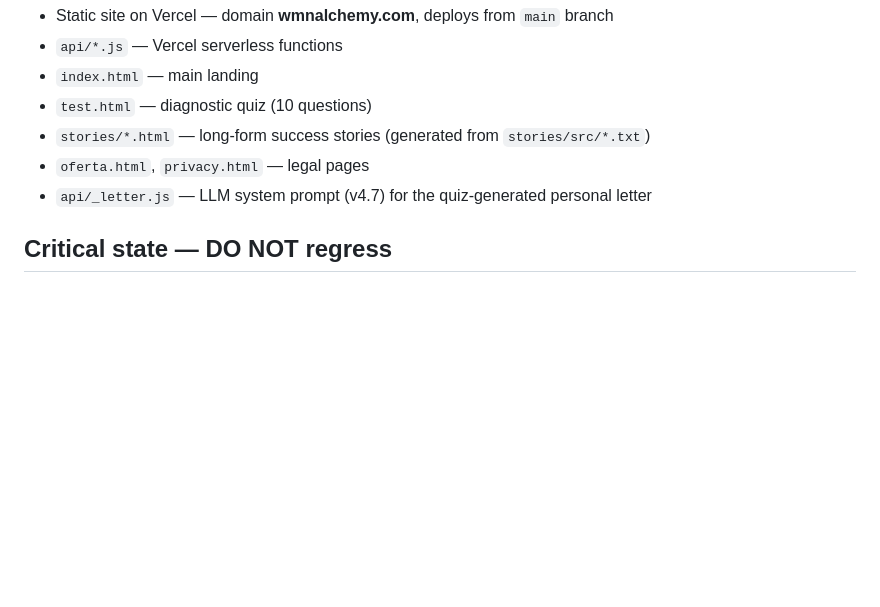
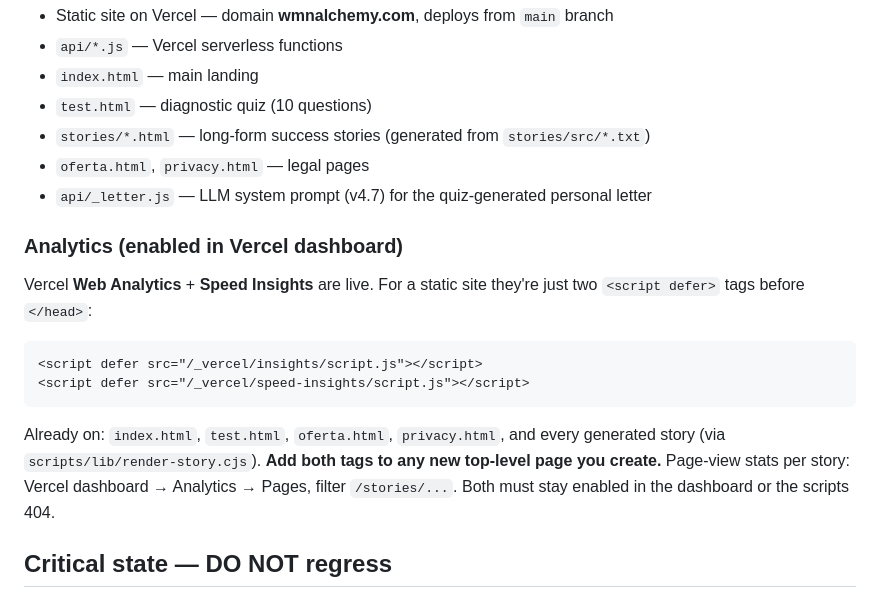
Before and after one commit to kratasuk/alchemy, a Markdown page: CLAUDE.md, the part around the change. GitHub-like rendering; blank space fills up the shorter version.

Commit message:
docs(CLAUDE.md): record Vercel Analytics + Speed Insights setup (#154)
Note the two analytics script tags, which pages carry them, the
render-story.cjs source for stories, and the reminder to add both tags
to any new top-level page. Also where per-story page-view stats live.

Co-authored-by: Anton <anton@MacBook-Pro-4.local>
Co-authored-by: Claude Opus 4.8 (1M context) <noreply@anthropic.com>

````diff
--- a/CLAUDE.md
+++ b/CLAUDE.md
@@ -11,6 +11,22 @@ Living context for future sessions. Updated as work progresses.
 - `stories/*.html` — long-form success stories (generated from `stories/src/*.txt`)
 - `oferta.html`, `privacy.html` — legal pages
 - `api/_letter.js` — LLM system prompt (v4.7) for the quiz-generated personal letter
+
+### Analytics (enabled in Vercel dashboard)
+
+Vercel **Web Analytics** + **Speed Insights** are live. For a static
+site they're just two `<script defer>` tags before `</head>`:
+
+```html
+<script defer src="/_vercel/insights/script.js"></script>
+<script defer src="/_vercel/speed-insights/script.js"></script>
+```
+
+Already on: `index.html`, `test.html`, `oferta.html`, `privacy.html`,
+and every generated story (via `scripts/lib/render-story.cjs`). **Add
+both tags to any new top-level page you create.** Page-view stats per
+story: Vercel dashboard → Analytics → Pages, filter `/stories/...`.
+Both must stay enabled in the dashboard or the scripts 404.
 
 ## Critical state — DO NOT regress
 
````
